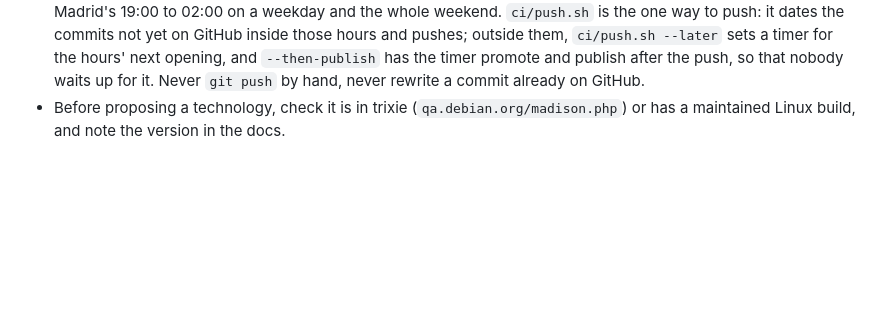
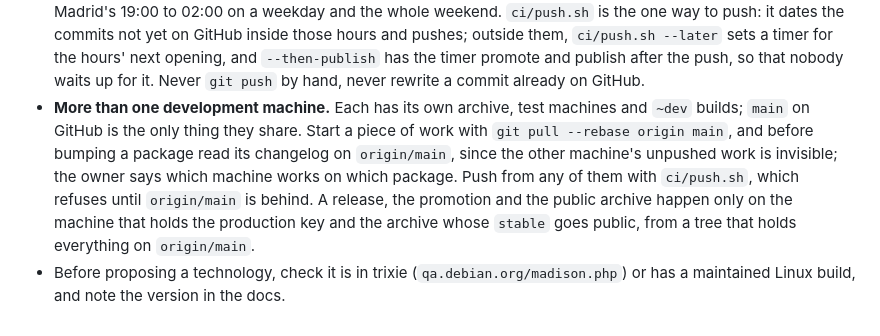
Before and after one commit to othermore/kidux, a Markdown page: CLAUDE.md, the part around the change. Drawn GitHub-style; blank space fills up the shorter version.

```diff
--- a/CLAUDE.md
+++ b/CLAUDE.md
@@ -136,5 +136,15 @@ instead of scattering decisions across chats.
   `--then-publish` has the timer promote and publish after the push, so
   that nobody waits up for it. Never `git push` by hand, never rewrite a
   commit already on GitHub.
+- **More than one development machine.** Each has its own archive, test
+  machines and `~dev` builds; `main` on GitHub is the only thing they share.
+  Start a piece of work with `git pull --rebase origin main`, and before
+  bumping a package read its changelog on `origin/main`, since the other
+  machine's unpushed work is invisible; the owner says which machine works
+  on which package. Push from any of them with `ci/push.sh`, which refuses
+  until `origin/main` is behind. A release, the promotion and the public
+  archive happen only on the machine that holds the production key and the
+  archive whose `stable` goes public, from a tree that holds everything on
+  `origin/main`.
 - Before proposing a technology, check it is in trixie (`qa.debian.org/madison.php`)
   or has a maintained Linux build, and note the version in the docs.
```
Also changed, not shown: docs/dev/roadmap.md (+9 -0 lines).
